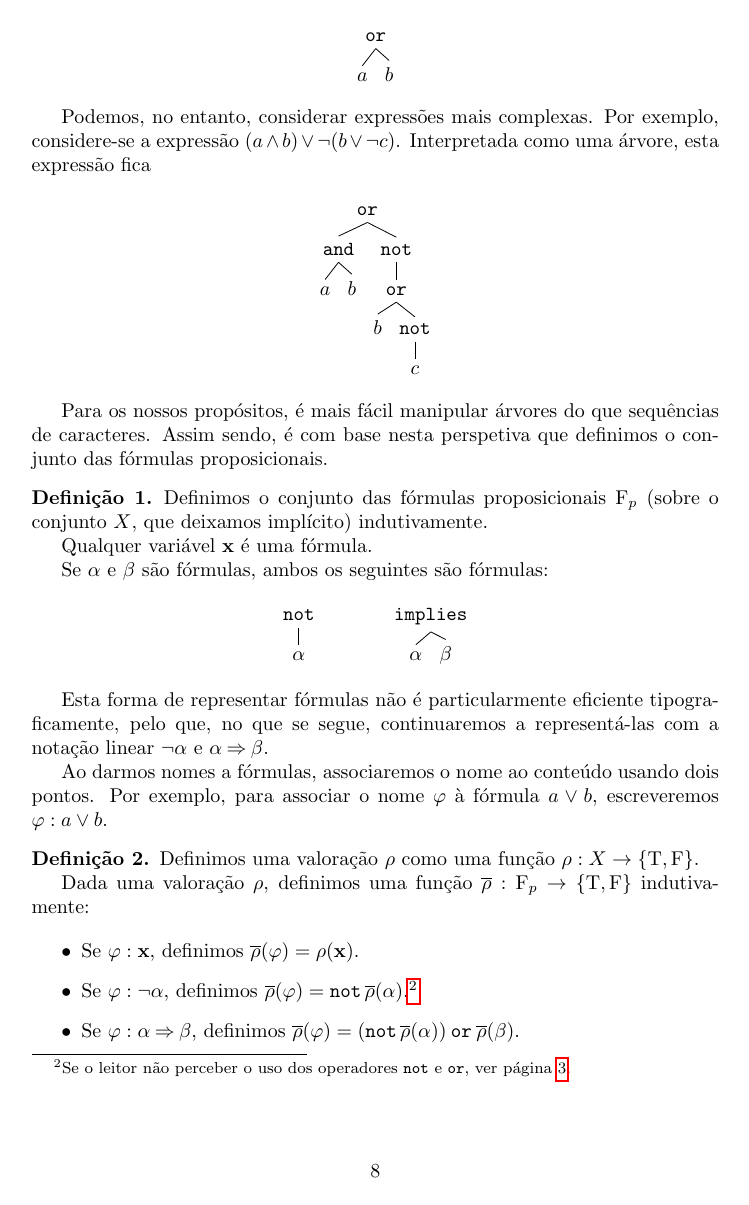
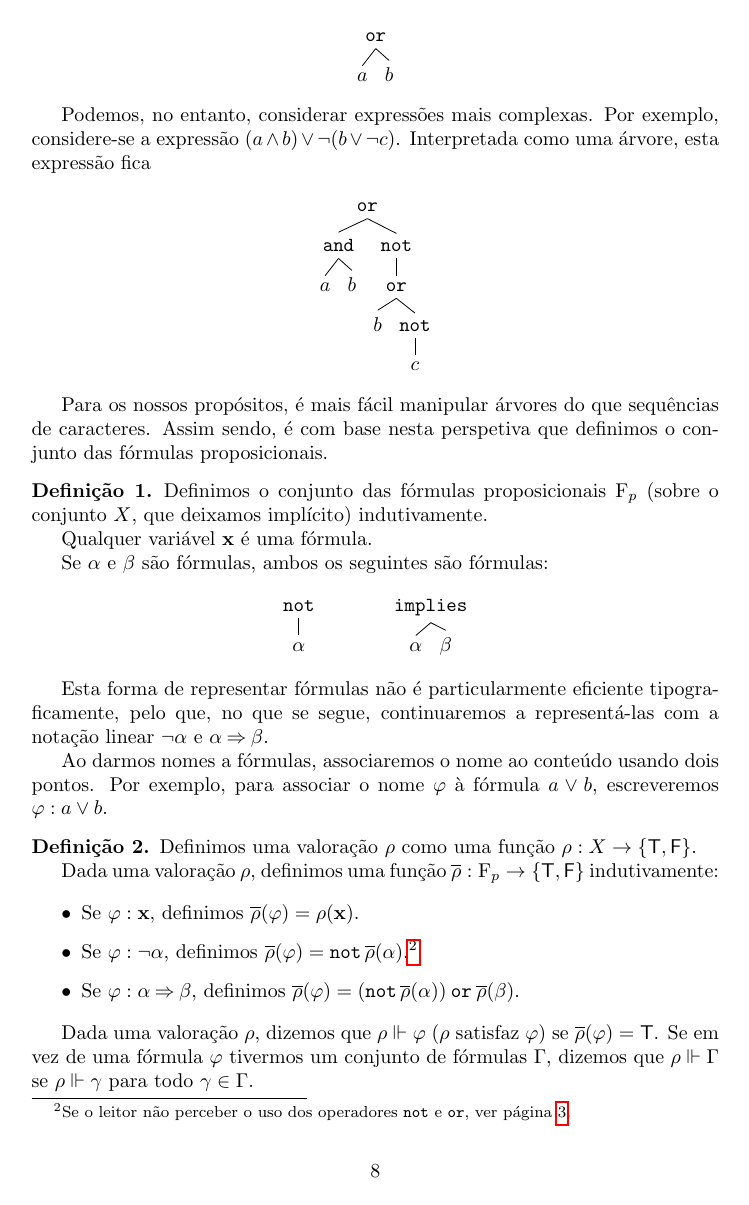
Before and after one commit to robly18/theorems, a LaTeX document (logica.tex): page 9 of 43. Compiled offline with pdfLaTeX.

Commit message:
changed symbol for true and false

```diff
--- a/logica.tex
+++ b/logica.tex
@@ -61,8 +61,8 @@
 \newcommand{\F}{\mathrm{F}}
 \newcommand{\T}{\mathrm{T}}
 
-\newcommand{\lt}{\mathrm{T}}
-\newcommand{\lf}{\mathrm{F}}
+\newcommand{\lt}{\mathsf{T}}
+\newcommand{\lf}{\mathsf{F}}
 
 \DeclareMathOperator{\var}{Var}
 \DeclareMathOperator{\ar}{Ar}
```
Also changed, not shown: logica.tex (3 more changed lines).
